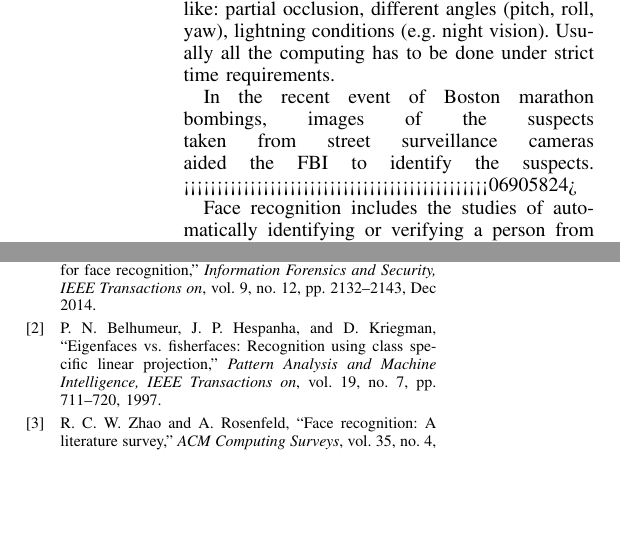
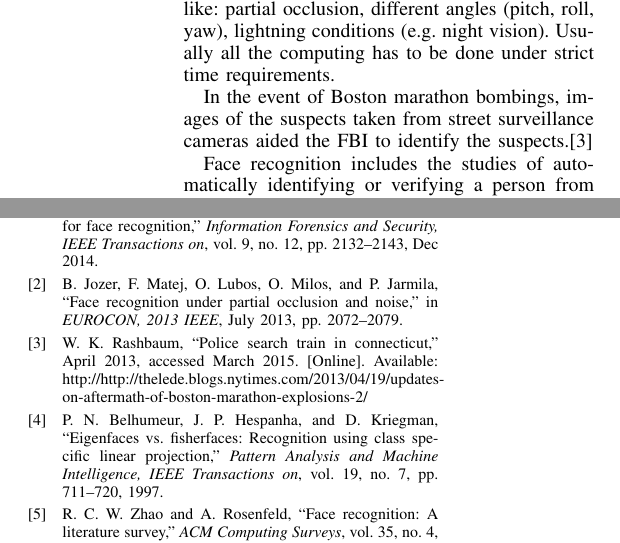
Before and after one commit to husdo/Face-recognition, a LaTeX paper (Report/report.tex, which reads Report/Introduction.tex, Report/rsrc/bibliography.bib): two parts of the columns of pages 1 and 5 of 5, joined at a grey line, cut so that both start at the same text, the shorter picture padded with empty space. Compiled offline with pdfLaTeX.

Commit message:
Bibliography update

```diff
--- a/Report/Introduction.tex
+++ b/Report/Introduction.tex
@@ -23,14 +23,13 @@ modality because it can be captured from a distance, even
 without physical contact of the user being identified. Thus the
 identification or verification does not require cooperation of the
 user. Recognition systems based on human face are used for a
-wide variety of applications, due to these benefits \cite{Occlusion&noise}.
+wide variety of applications, due to these benefits\cite{Occlusion&noise}.
 
 Face recognition encounters many distractions like: partial occlusion, different angles (pitch, roll, yaw), lightning conditions (e.g. night vision). Usually all the computing has to be done under strict time requirements.
 
-In the recent event of Boston marathon bombings,
+In the event of Boston marathon bombings,
 images of the suspects taken from street surveillance cameras
-aided the FBI to identify the suspects.
-<<<<<<<<<<<<<<<<<<<<<<<<<<<<<<<<<<<<<<<<<<<<<<06905824>%%need to add source
+aided the FBI to identify the suspects.\cite{NYTimes}
 
 Face recognition includes the studies of automatically
 identifying or verifying a person from an image or video
--- a/Report/rsrc/bibliography.bib
+++ b/Report/rsrc/bibliography.bib
@@ -13,7 +13,7 @@
 	title = {A Tutorial on Data Reduction Linear Discriminant Analysis},
 	year = {2008}
 }
-@INPROCEEDINGS{Eurocon,
+@INPROCEEDINGS{Occlusion&noise,
 	author={Jozer, B. and Matej, F. and Lubos, O. and Milos, O. and Jarmila, P.},
 	booktitle={EUROCON, 2013 IEEE},
 	title={Face recognition under partial occlusion and noise},
```
Also changed, not shown: Report/Introduction.tex (2 more changed lines), Report/rsrc/bibliography.bib (8 more changed lines).
